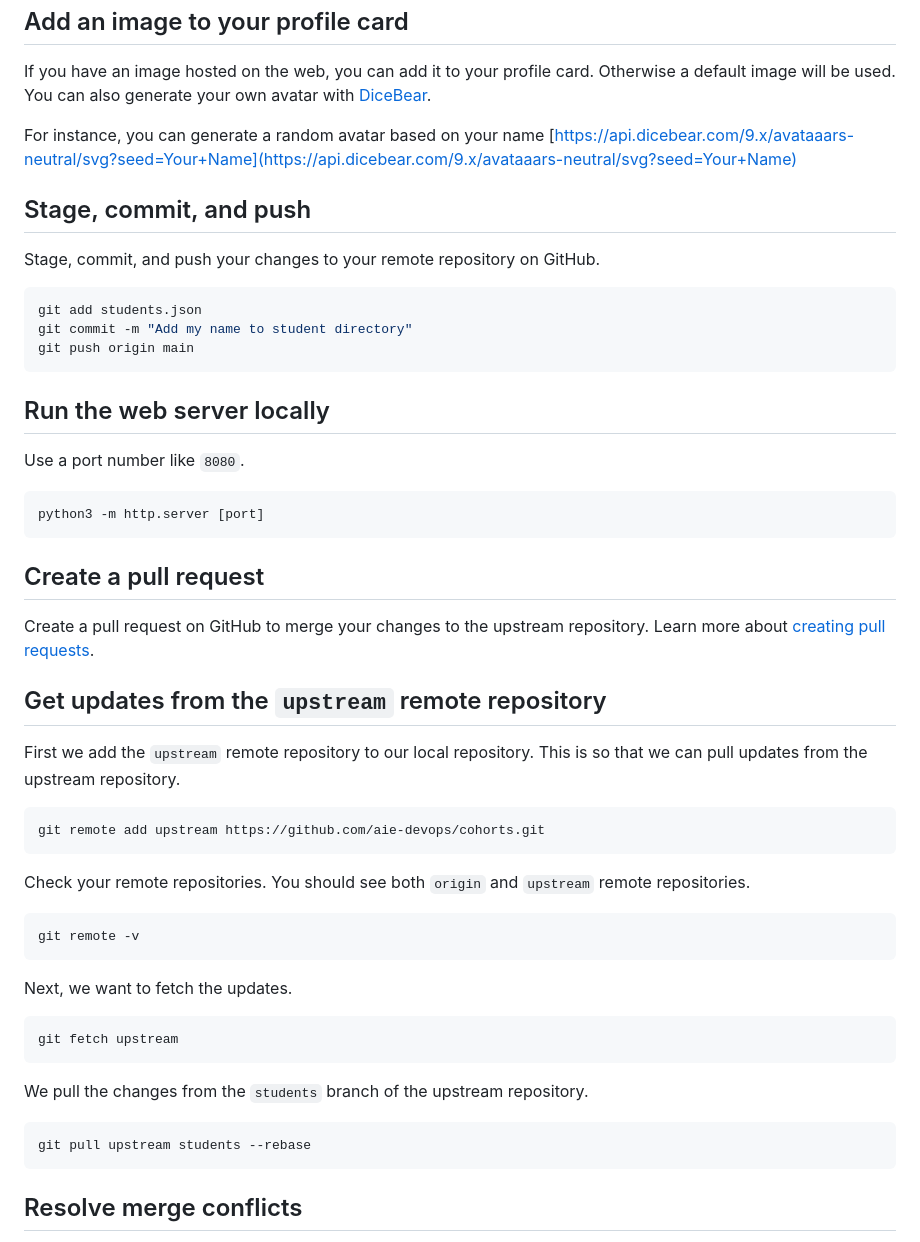
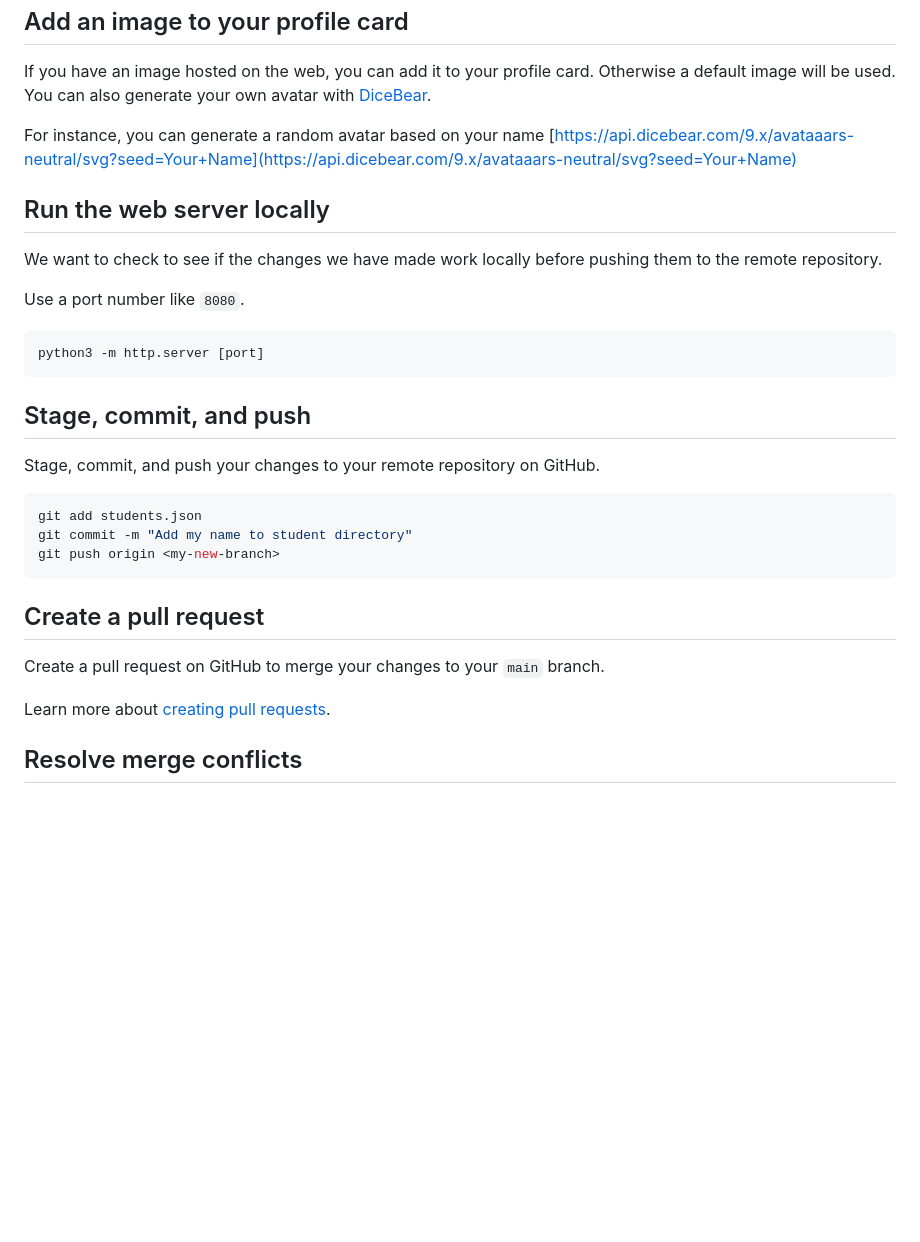
Before and after one commit to aie-devops/cohorts, a Markdown page: README.md, the part around the change printed below. GitHub-like rendering; blank space fills up the shorter version.

````diff
--- a/README.md
+++ b/README.md
@@ -45,6 +51,16 @@ If you have an image hosted on the web, you can add it to your profile card. Oth
 
 For instance, you can generate a random avatar based on your name [https://api.dicebear.com/9.x/avataaars-neutral/svg?seed=Your+Name](https://api.dicebear.com/9.x/avataaars-neutral/svg?seed=Your+Name)
 
+## Run the web server locally
+
+We want to check to see if the changes we have made work locally before pushing them to the remote repository.
+
+Use a port number like `8080`.
+
+```sh
+python3 -m http.server [port]
+```
+
 ## Stage, commit, and push
 
 Stage, commit, and push your changes to your remote repository on GitHub.
@@ -52,46 +68,14 @@ Stage, commit, and push your changes to your remote repository on GitHub.
 ```sh
 git add students.json
 git commit -m "Add my name to student directory"
-git push origin main
-```
-
-## Run the web server locally
-
-Use a port number like `8080`.
-
-```sh
-python3 -m http.server [port]
+git push origin <my-new-branch>
 ```
 
 ## Create a pull request
 
-Create a pull request on GitHub to merge your changes to the upstream repository. Learn more about [creating pull requests](https://docs.github.com/en/pull-requests/collaborating-with-pull-requests/proposing-changes-to-your-work-with-pull-requests/creating-a-pull-request).
+Create a pull request on GitHub to merge your changes to your `main` branch.
 
-## Get updates from the `upstream` remote repository
-
-First we add the `upstream` remote repository to our local repository. This is so that we can pull updates from the upstream repository.
-
-```sh
-git remote add upstream https://github.com/aie-devops/cohorts.git
-```
-
-Check your remote repositories. You should see both `origin` and `upstream` remote repositories.
-
-```sh
-git remote -v
-```
-
-Next, we want to fetch the updates.
-
-```sh
-git fetch upstream
-```
-
-We pull the changes from the `students` branch of the upstream repository.
-
-```sh
-git pull upstream students --rebase
-```
+Learn more about [creating pull requests](https://docs.github.com/en/pull-requests/collaborating-with-pull-requests/proposing-changes-to-your-work-with-pull-requests/creating-a-pull-request).
 
 ## Resolve merge conflicts
 
````
Also changed, not shown: other parts of README.md (+11 -5 lines), images/image.png (added).
